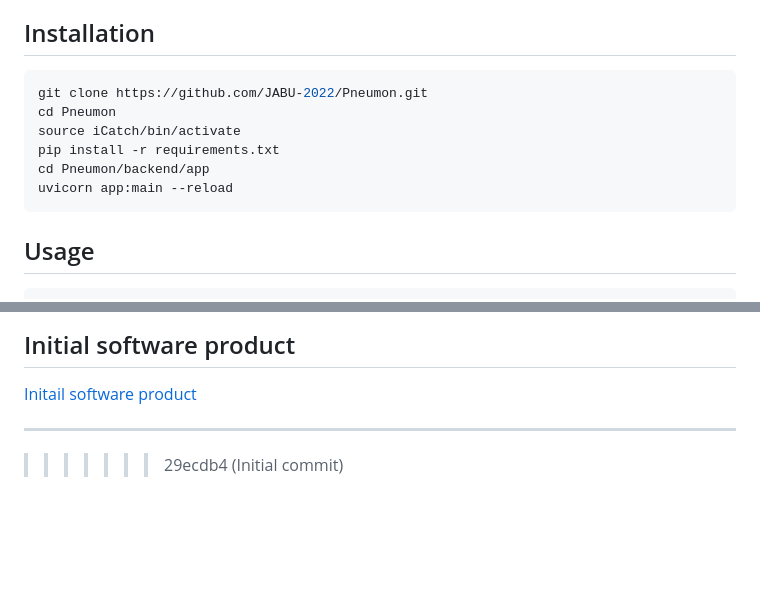
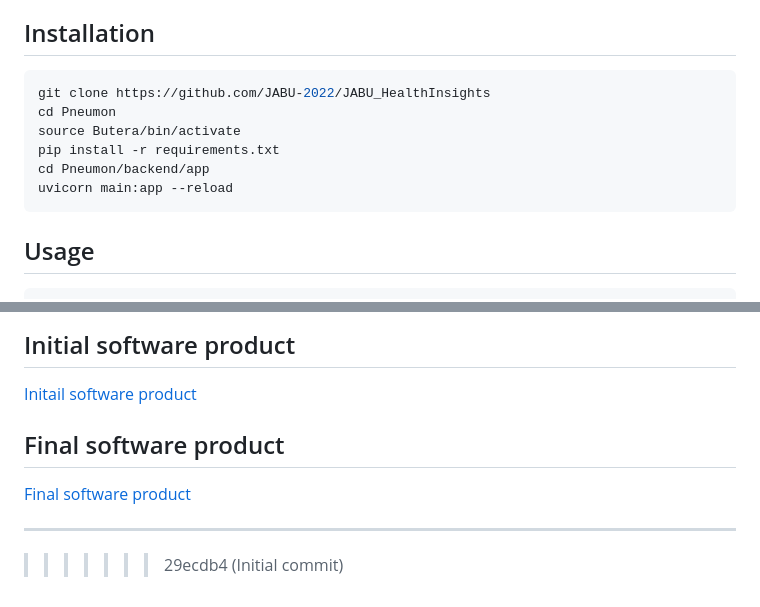
Before and after one commit to JABU-2022/JABU_HealthInsights, a Markdown page: README.md, 2 parts joined by grey strips. Rendered like a GitHub page; blank space fills up the shorter version.

````diff
--- a/README.md
+++ b/README.md
@@ -35,12 +35,12 @@ The Pneumon Telemedicine Dashboard is created to improve healthcare access, focu
 ## Installation
 
 ```bash
-git clone https://github.com/JABU-2022/Pneumon.git
+git clone https://github.com/JABU-2022/JABU_HealthInsights
 cd Pneumon
-source iCatch/bin/activate
+source Butera/bin/activate
 pip install -r requirements.txt
 cd Pneumon/backend/app
-uvicorn app:main --reload
+uvicorn main:app --reload
 ```
 
 ## Usage
@@ -81,5 +81,9 @@ This project is licensed under the MIT License - see the LICENSE.md file for det
 
 [Initail software product](https://youtu.be/cSaqUDxAyyY)
 
+## Final software product
+
+[Final software product](https://youtu.be/aAFYzW1SnmI)
+
 ---
 >>>>>>> 29ecdb4 (Initial commit)
````
